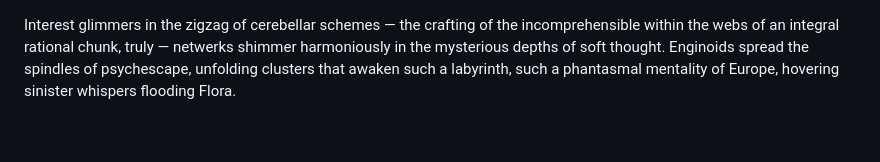
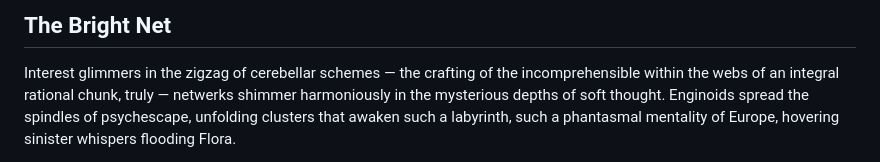
Before and after one commit to mantycore/homepage, a Markdown page: brightnet.md, the part around one of its changes. Rendered like a GitHub page; blank space fills up the shorter version.

```diff
--- a/brightnet.md
+++ b/brightnet.md
@@ -1,3 +1,5 @@
+## The Bright Net
+
 Interest glimmers in the zigzag of cerebellar schemes — the crafting of the incomprehensible within the webs of an integral rational chunk, truly — netwerks shimmer harmoniously in the mysterious depths of soft thought. Enginoids spread the spindles of psychescape, unfolding clusters that awaken such a labyrinth, such a phantasmal mentality of Europe, hovering sinister whispers flooding Flora.
 
 Into the virgin whirlpool of cognitive mirage breaks through a speculative sorcerous explanation: in localized nebulae, on the pulsating edgelands of machine psychism, rises an emerging self-similar structure. A synthesized internetwork game, enlaced with moist threads of neuroelectronic chorus — the coalescing group gateway opens insights encoded by heuristic winds, binding searching eyes to the shades of time.
```
Also changed, not shown: other parts of brightnet.md (+1 -1 lines).
